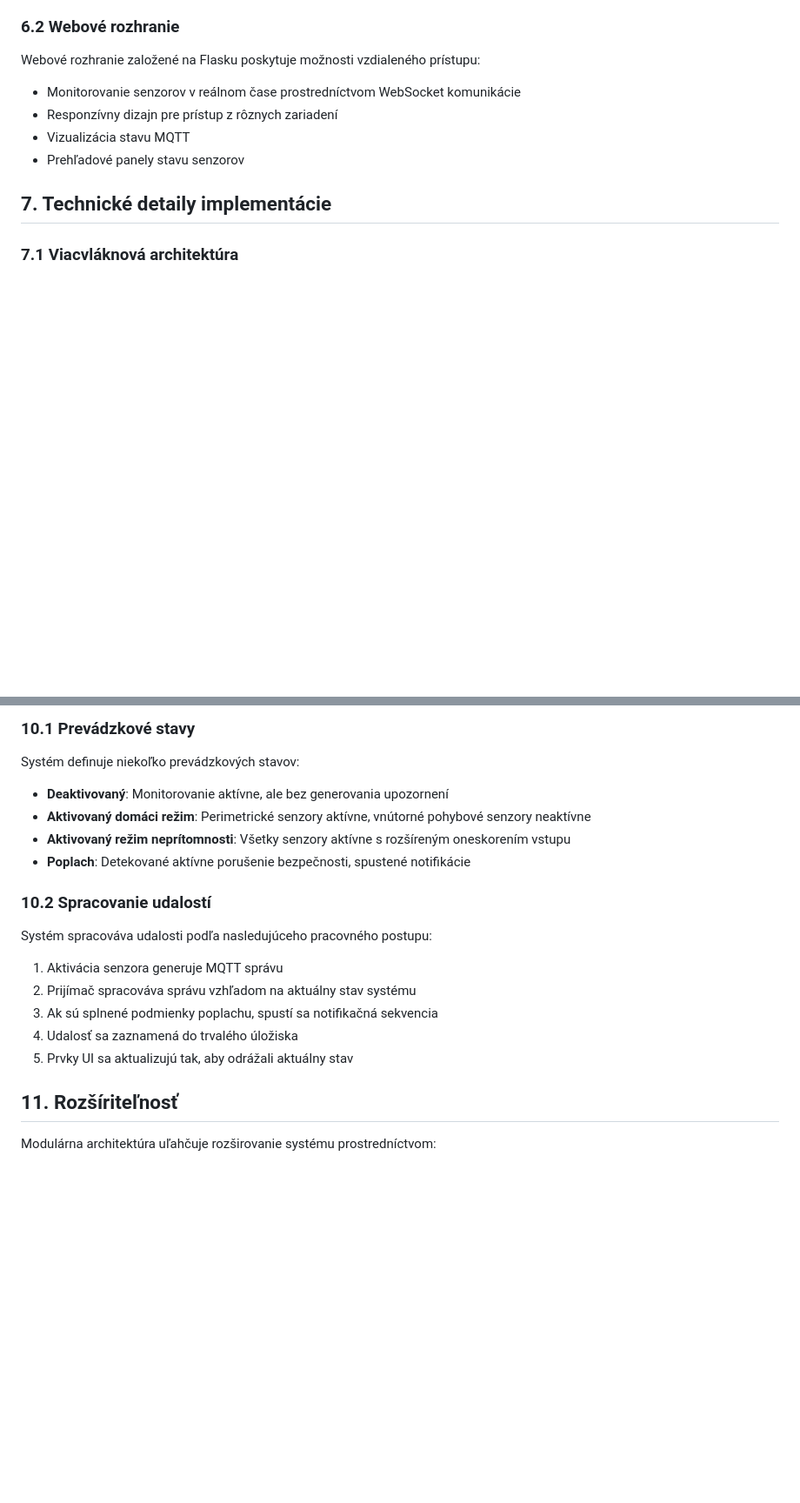
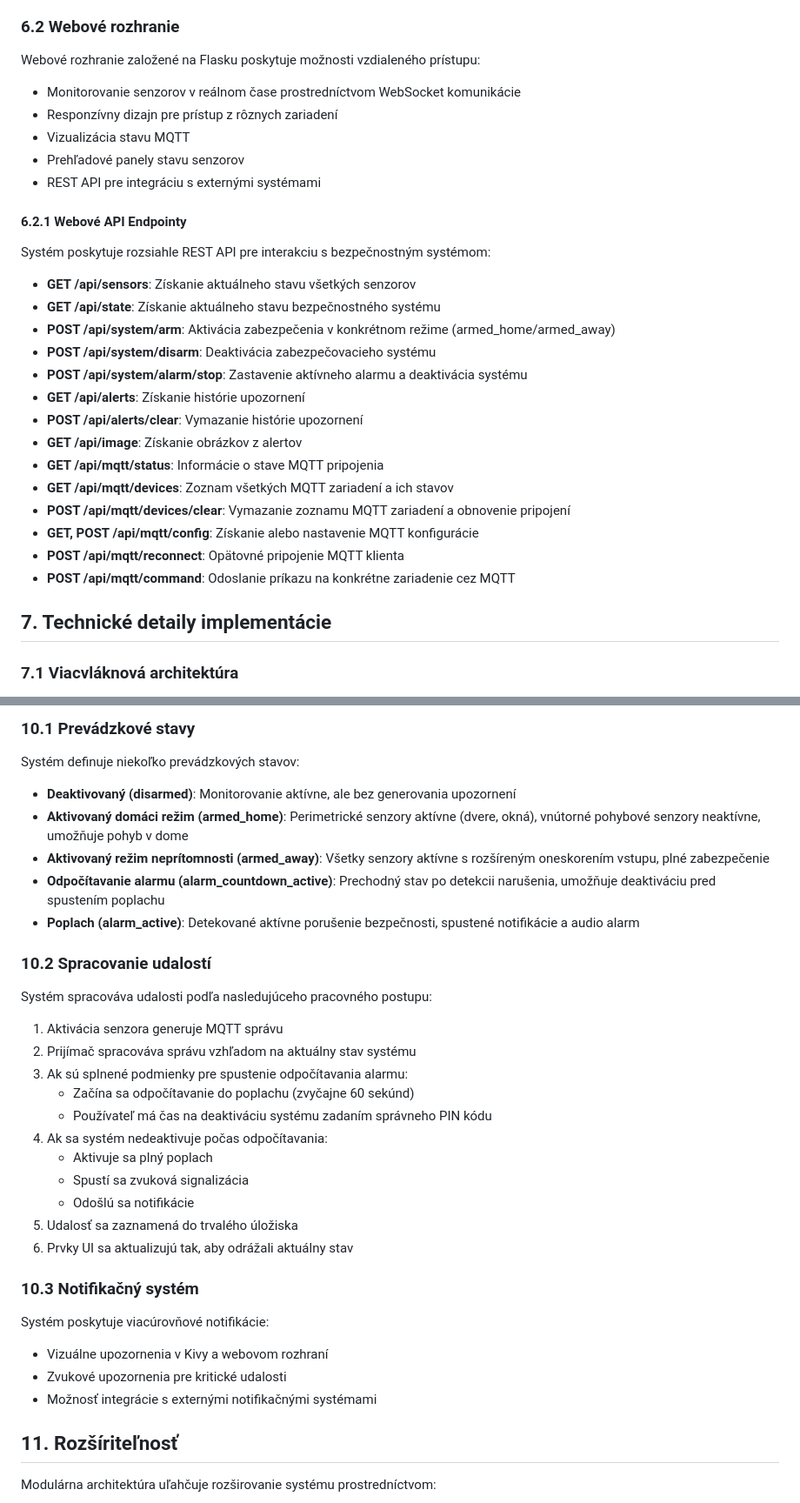
Before and after one commit to TheHyller/BEZPECNOSTNY_SYSTEM_HYLL_BAK, a Markdown page: APP/technicka_dokumentacia.md, 2 parts joined by grey strips. Shown at 87% size. GitHub-like rendering; blank space fills up the shorter version.

```diff
--- a/APP/technicka_dokumentacia.md
+++ b/APP/technicka_dokumentacia.md
@@ -186,6 +187,26 @@ Webové rozhranie založené na Flasku poskytuje možnosti vzdialeného prístup
 - Responzívny dizajn pre prístup z rôznych zariadení
 - Vizualizácia stavu MQTT
 - Prehľadové panely stavu senzorov
+- REST API pre integráciu s externými systémami
+
+#### 6.2.1 Webové API Endpointy
+
+Systém poskytuje rozsiahle REST API pre interakciu s bezpečnostným systémom:
+
+- **GET /api/sensors**: Získanie aktuálneho stavu všetkých senzorov
+- **GET /api/state**: Získanie aktuálneho stavu bezpečnostného systému
+- **POST /api/system/arm**: Aktivácia zabezpečenia v konkrétnom režime (armed_home/armed_away)
+- **POST /api/system/disarm**: Deaktivácia zabezpečovacieho systému
+- **POST /api/system/alarm/stop**: Zastavenie aktívneho alarmu a deaktivácia systému
+- **GET /api/alerts**: Získanie histórie upozornení
+- **POST /api/alerts/clear**: Vymazanie histórie upozornení
+- **GET /api/image**: Získanie obrázkov z alertov
+- **GET /api/mqtt/status**: Informácie o stave MQTT pripojenia
+- **GET /api/mqtt/devices**: Zoznam všetkých MQTT zariadení a ich stavov
+- **POST /api/mqtt/devices/clear**: Vymazanie zoznamu MQTT zariadení a obnovenie pripojení
+- **GET, POST /api/mqtt/config**: Získanie alebo nastavenie MQTT konfigurácie
+- **POST /api/mqtt/reconnect**: Opätovné pripojenie MQTT klienta
+- **POST /api/mqtt/command**: Odoslanie príkazu na konkrétne zariadenie cez MQTT
 
 ## 7. Technické detaily implementácie
 
@@ -272,10 +294,11 @@ Parametre senzorov sú konfigurované prostredníctvom priradení GPIO pinov a n
 
 Systém definuje niekoľko prevádzkových stavov:
 
-- **Deaktivovaný**: Monitorovanie aktívne, ale bez generovania upozornení
-- **Aktivovaný domáci režim**: Perimetrické senzory aktívne, vnútorné pohybové senzory neaktívne
-- **Aktivovaný režim neprítomnosti**: Všetky senzory aktívne s rozšíreným oneskorením vstupu
-- **Poplach**: Detekované aktívne porušenie bezpečnosti, spustené notifikácie
+- **Deaktivovaný (disarmed)**: Monitorovanie aktívne, ale bez generovania upozornení
+- **Aktivovaný domáci režim (armed_home)**: Perimetrické senzory aktívne (dvere, okná), vnútorné pohybové senzory neaktívne, umožňuje pohyb v dome
+- **Aktivovaný režim neprítomnosti (armed_away)**: Všetky senzory aktívne s rozšíreným oneskorením vstupu, plné zabezpečenie
+- **Odpočítavanie alarmu (alarm_countdown_active)**: Prechodný stav po detekcii narušenia, umožňuje deaktiváciu pred spustením poplachu
+- **Poplach (alarm_active)**: Detekované aktívne porušenie bezpečnosti, spustené notifikácie a audio alarm
 
 ### 10.2 Spracovanie udalostí
 
@@ -283,9 +306,23 @@ Systém spracováva udalosti podľa nasledujúceho pracovného postupu:
 
 1. Aktivácia senzora generuje MQTT správu
 2. Prijímač spracováva správu vzhľadom na aktuálny stav systému
-3. Ak sú splnené podmienky poplachu, spustí sa notifikačná sekvencia
-4. Udalosť sa zaznamená do trvalého úložiska
-5. Prvky UI sa aktualizujú tak, aby odrážali aktuálny stav
+3. Ak sú splnené podmienky pre spustenie odpočítavania alarmu:
+   - Začína sa odpočítavanie do poplachu (zvyčajne 60 sekúnd)
+   - Používateľ má čas na deaktiváciu systému zadaním správneho PIN kódu
+4. Ak sa systém nedeaktivuje počas odpočítavania:
+   - Aktivuje sa plný poplach
+   - Spustí sa zvuková signalizácia
+   - Odošlú sa notifikácie
+5. Udalosť sa zaznamená do trvalého úložiska
+6. Prvky UI sa aktualizujú tak, aby odrážali aktuálny stav
+
+### 10.3 Notifikačný systém
+
+Systém poskytuje viacúrovňové notifikácie:
+
+- Vizuálne upozornenia v Kivy a webovom rozhraní
+- Zvukové upozornenia pre kritické udalosti
+- Možnosť integrácie s externými notifikačnými systémami
 
 ## 11. Rozšíriteľnosť
 
```
Also changed, not shown: other parts of APP/technicka_dokumentacia.md (+2 -0 lines).
